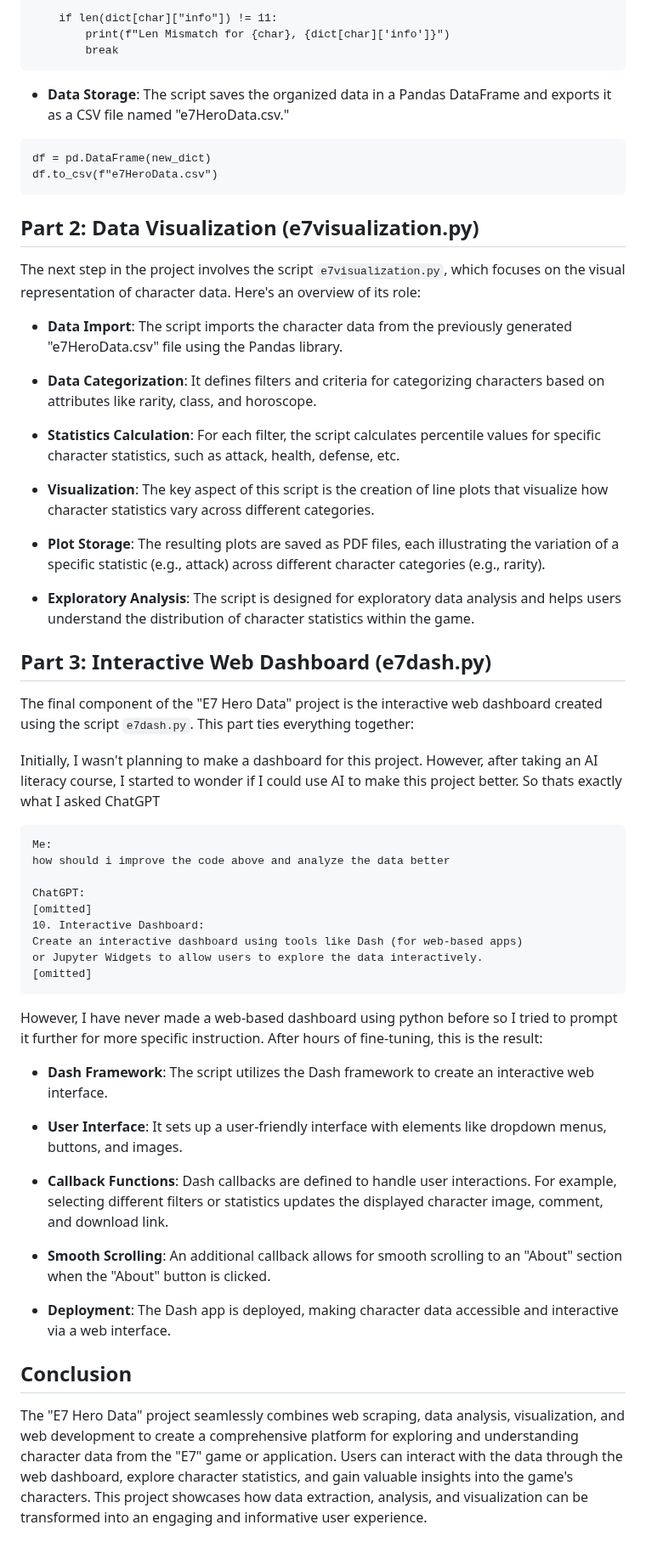
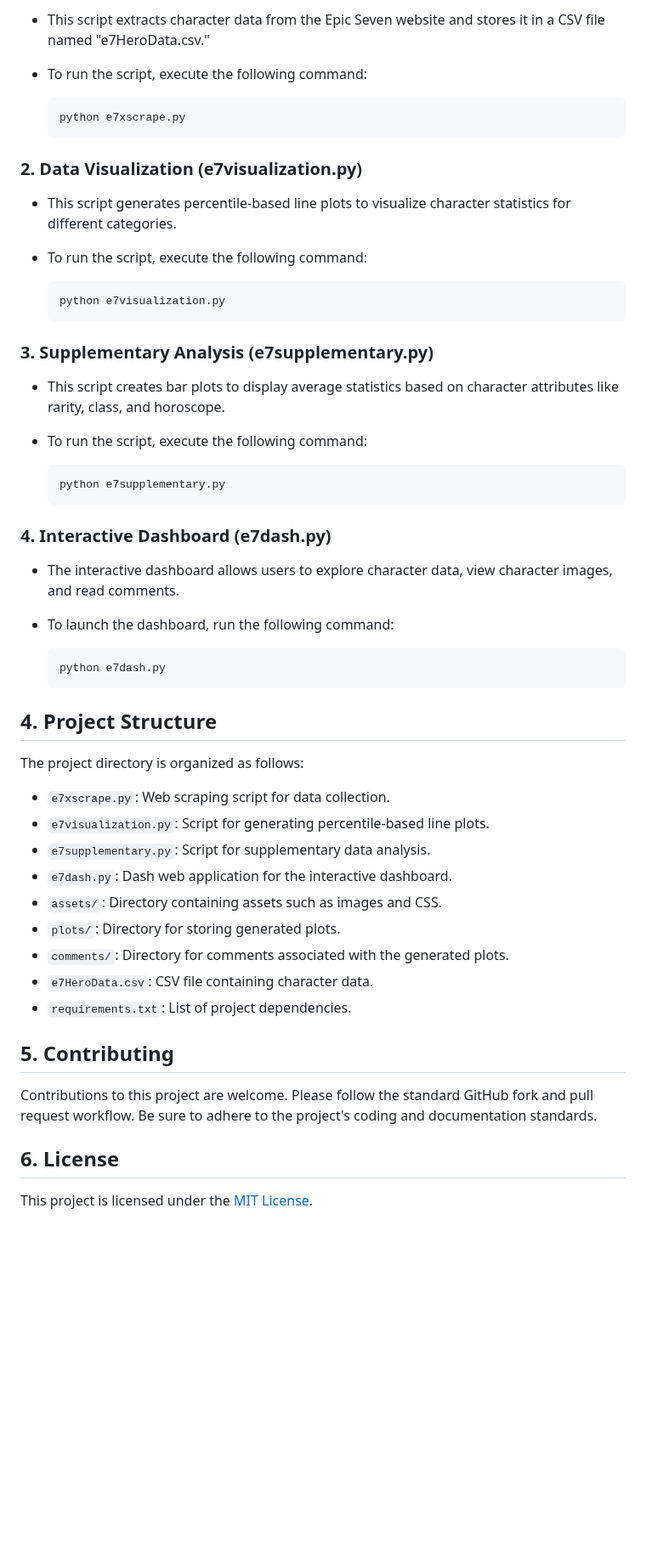
Before and after one commit to PThanapon/e7herodata, a Markdown page: README.md, the part around one of its changes. Shown at 85% size. Rendered like a GitHub page; blank space fills up the shorter version.

````diff
--- a/README.md
+++ b/README.md
@@ -155,61 +81,56 @@ for char in dict:
 
-    if len(dict[char]["info"]) != 11:
-        print(f"Len Mismatch for {char}, {dict[char]['info']}")
-        break
-```
+- This script extracts character data from the Epic Seven website and stores it in a CSV file named "e7HeroData.csv."
 
-- **Data Storage**: The script saves the organized data in a Pandas DataFrame and exports it as a CSV file named "e7HeroData.csv."
+- To run the script, execute the following command:
+  ```bash
+  python e7xscrape.py
+  ```
 
-```
-df = pd.DataFrame(new_dict)
-df.to_csv(f"e7HeroData.csv")
-```
+### 2. Data Visualization (e7visualization.py) <a name="2-data-visualization-e7visualizationpy"></a>
 
-## Part 2: Data Visualization (e7visualization.py)
+- This script generates percentile-based line plots to visualize character statistics for different categories.
 
-The next step in the project involves the script `e7visualization.py`, which focuses on the visual representation of character data. Here's an overview of its role:
+- To run the script, execute the following command:
+  ```bash
+  python e7visualization.py
+  ```
 
-- **Data Import**: The script imports the character data from the previously generated "e7HeroData.csv" file using the Pandas library.
+### 3. Supplementary Analysis (e7supplementary.py) <a name="3-supplementary-analysis-e7supplementarypy"></a>
 
-- **Data Categorization**: It defines filters and criteria for categorizing characters based on attributes like rarity, class, and horoscope.
+- This script creates bar plots to display average statistics based on character attributes like rarity, class, and horoscope.
 
-- **Statistics Calculation**: For each filter, the script calculates percentile values for specific character statistics, such as attack, health, defense, etc.
+- To run the script, execute the following command:
+  ```bash
+  python e7supplementary.py
+  ```
 
-- **Visualization**: The key aspect of this script is the creation of line plots that visualize how character statistics vary across different categories.
+### 4. Interactive Dashboard (e7dash.py) <a name="4-interactive-dashboard-e7dashpy"></a>
 
-- **Plot Storage**: The resulting plots are saved as PDF files, each illustrating the variation of a specific statistic (e.g., attack) across different character categories (e.g., rarity).
+- The interactive dashboard allows users to explore character data, view character images, and read comments.
 
-- **Exploratory Analysis**: The script is designed for exploratory data analysis and helps users understand the distribution of character statistics within the game.
+- To launch the dashboard, run the following command:
+  ```bash
+  python e7dash.py
+  ```
 
-## Part 3: Interactive Web Dashboard (e7dash.py)
+## 4. Project Structure <a name="project-structure"></a>
 
-The final component of the "E7 Hero Data" project is the interactive web dashboard created using the script `e7dash.py`. This part ties everything together:
+The project directory is organized as follows:
 
-Initially, I wasn't planning to make a dashboard for this project. However, after taking an AI literacy course, I started to wonder if I could use AI to make this project better. So thats exactly what I asked ChatGPT
+- `e7xscrape.py`: Web scraping script for data collection.
+- `e7visualization.py`: Script for generating percentile-based line plots.
+- `e7supplementary.py`: Script for supplementary data analysis.
+- `e7dash.py`: Dash web application for the interactive dashboard.
+- `assets/`: Directory containing assets such as images and CSS.
+- `plots/`: Directory for storing generated plots.
+- `comments/`: Directory for comments associated with the generated plots.
+- `e7HeroData.csv`: CSV file containing character data.
+- `requirements.txt`: List of project dependencies.
 
-```
-Me:
-how should i improve the code above and analyze the data better
+## 5. Contributing <a name="contributing"></a>
 
-ChatGPT:
-[omitted]
-10. Interactive Dashboard:
-Create an interactive dashboard using tools like Dash (for web-based apps)
-or Jupyter Widgets to allow users to explore the data interactively.
-[omitted]
-```
-However, I have never made a web-based dashboard using python before so I tried to prompt it further for more specific instruction. After hours of fine-tuning, this is the result:
+Contributions to this project are welcome. Please follow the standard GitHub fork and pull request workflow. Be sure to adhere to the project's coding and documentation standards.
 
-- **Dash Framework**: The script utilizes the Dash framework to create an interactive web interface.
+## 6. License <a name="license"></a>
 
-- **User Interface**: It sets up a user-friendly interface with elements like dropdown menus, buttons, and images.
-
-- **Callback Functions**: Dash callbacks are defined to handle user interactions. For example, selecting different filters or statistics updates the displayed character image, comment, and download link.
-
-- **Smooth Scrolling**: An additional callback allows for smooth scrolling to an "About" section when the "About" button is clicked.
-
-- **Deployment**: The Dash app is deployed, making character data accessible and interactive via a web interface.
-
-## Conclusion
-
-The "E7 Hero Data" project seamlessly combines web scraping, data analysis, visualization, and web development to create a comprehensive platform for exploring and understanding character data from the "E7" game or application. Users can interact with the data through the web dashboard, explore character statistics, and gain valuable insights into the game's characters. This project showcases how data extraction, analysis, and visualization can be transformed into an engaging and informative user experience.
+This project is licensed under the [MIT License](LICENSE).
````
Also changed, not shown: other parts of README.md (+52 -126 lines).
